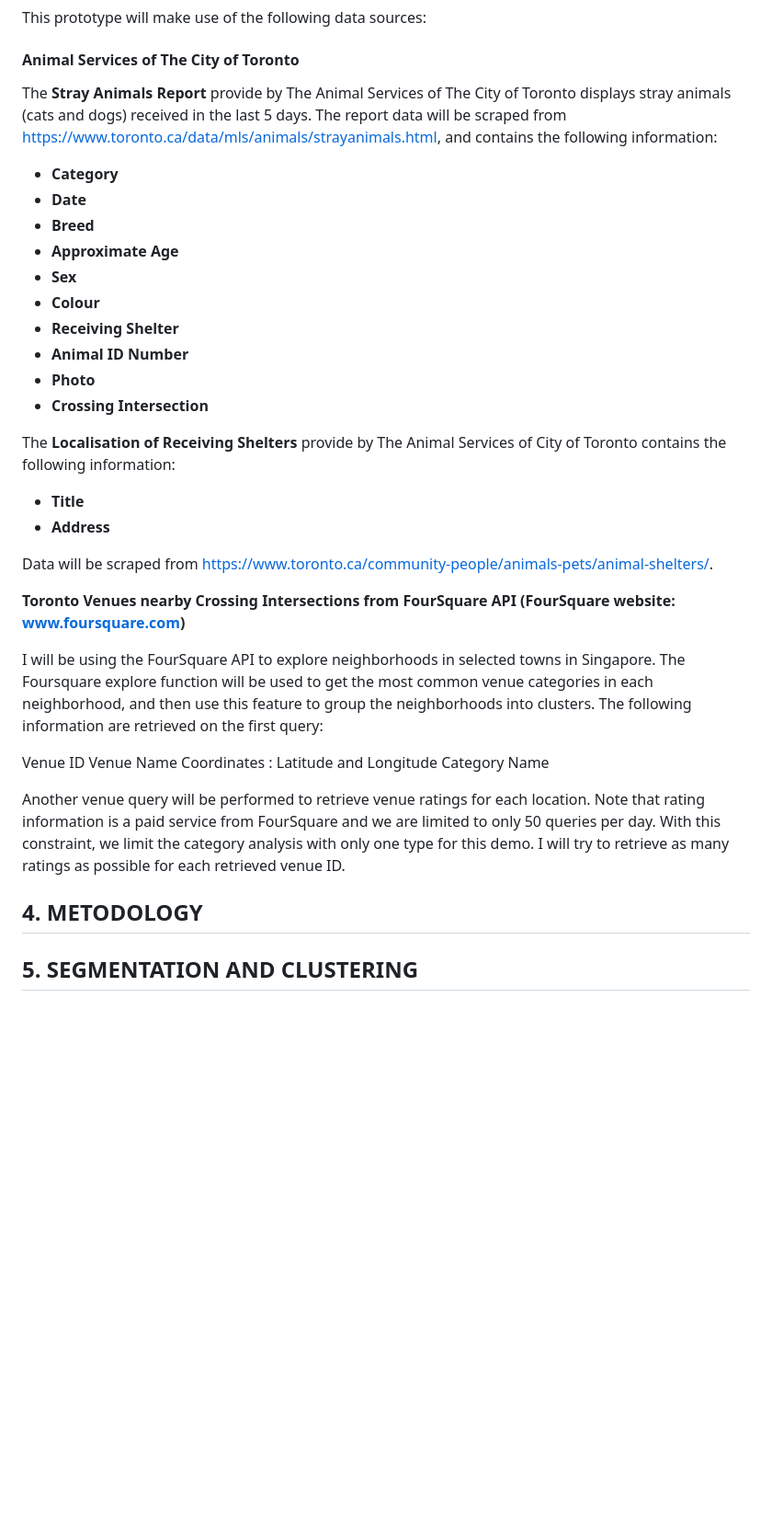
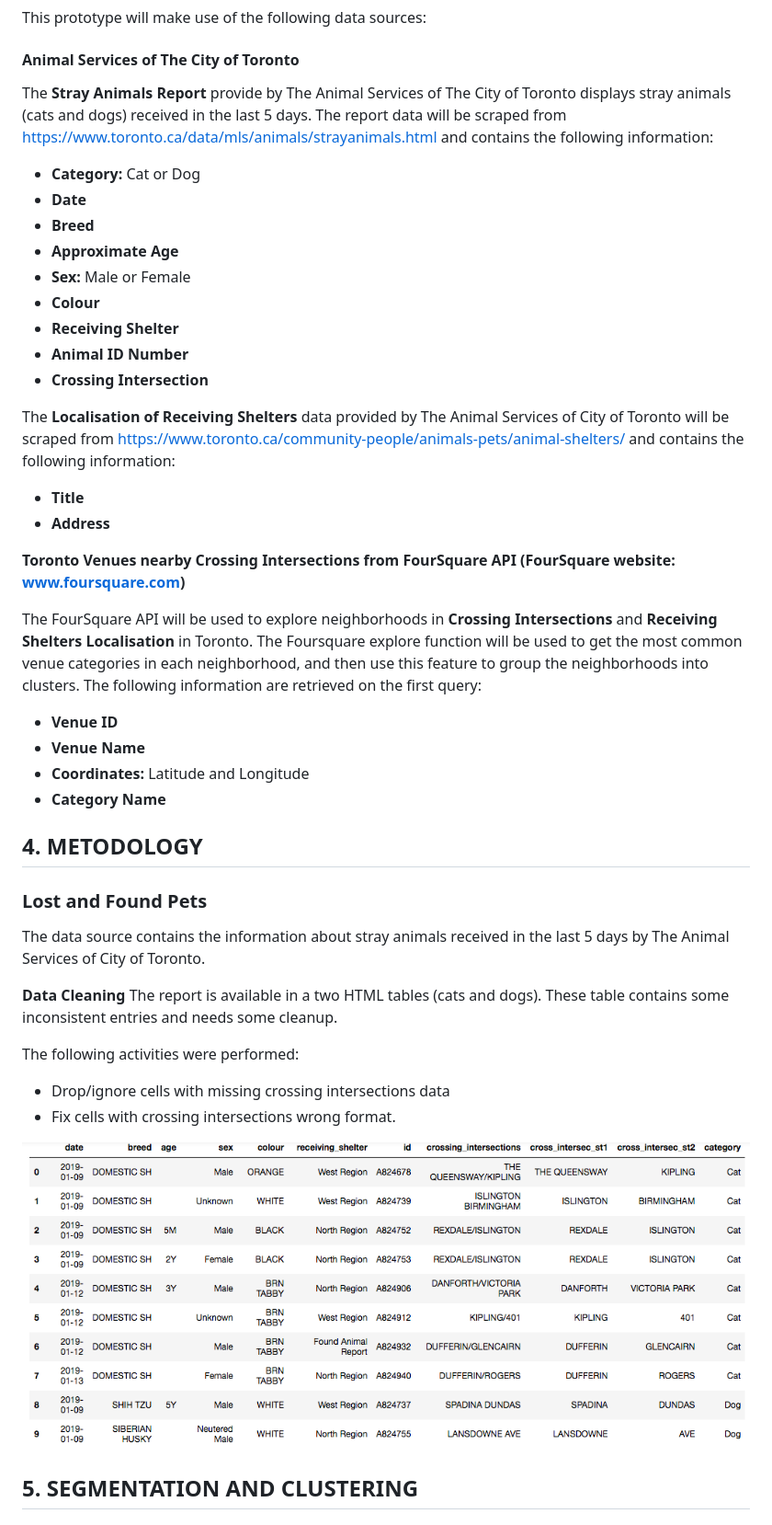
Before and after one commit to gomesluiz/Coursera_Capstone, a Markdown page: README.md, the part around the change printed below. Shown: that part at 92% size. Rendered like a GitHub page; pictures changed too: lost_and_found_pets.png (added); blank space fills up the shorter version.

Commit message:
Week 4 updated

```diff
--- a/README.md
+++ b/README.md
@@ -18,41 +18,49 @@ This prototype will make use of the following data sources:
 
 #### Animal Services of The City of Toronto
 
-The **Stray Animals Report** provide by The Animal Services of The City of Toronto displays stray animals  (cats and dogs) received in the last 5 days. The report data will be scraped from https://www.toronto.ca/data/mls/animals/strayanimals.html, and contains the following information:
+The **Stray Animals Report** provide by The Animal Services of The City of Toronto displays stray animals  (cats and dogs) received in the last 5 days. The report data will be scraped from https://www.toronto.ca/data/mls/animals/strayanimals.html and contains the following information:
 
-* **Category**
+* **Category:** Cat or Dog
 * **Date**
 * **Breed**
 * **Approximate Age**
-* **Sex**
+* **Sex:** Male or Female
 * **Colour**
 * **Receiving Shelter**
 * **Animal ID Number**
-* **Photo**
 * **Crossing Intersection**
 
 
- The **Localisation of Receiving Shelters** provide by The Animal Services of City of Toronto contains the following information:
+ The **Localisation of Receiving Shelters** data provided by The Animal Services of City of Toronto will be scraped from https://www.toronto.ca/community-people/animals-pets/animal-shelters/ and contains the following information:
 
 * **Title**
 * **Address**
 
+**Toronto Venues nearby Crossing Intersections from FourSquare API (FourSquare website: www.foursquare.com)**
 
-Data will be scraped from https://www.toronto.ca/community-people/animals-pets/animal-shelters/.
+The FourSquare API will be used to explore neighborhoods in **Crossing Intersections** and **Receiving Shelters Localisation** in Toronto. The Foursquare explore function will be used to get the most common venue categories in each neighborhood, and then use this feature to group the neighborhoods into clusters. The following information are retrieved on the first query:
+
+* **Venue ID**
+* **Venue Name**
+* **Coordinates:** Latitude and Longitude
+* **Category Name**
 
 
-**Toronto Venues nearby Crossing Intersections from FourSquare API (FourSquare website: www.foursquare.com)**
+## 4. METODOLOGY
 
-I will be using the FourSquare API to explore neighborhoods in selected towns in Singapore. The Foursquare explore function will be used to get the most common venue categories in each neighborhood, and then use this feature to group the neighborhoods into clusters. The following information are retrieved on the first query:
+### Lost and Found Pets
+The data source contains the information about stray animals received in the last 5 days by The Animal Services of City of Toronto.
 
-Venue ID
-Venue Name
-Coordinates : Latitude and Longitude
-Category Name
+**Data Cleaning** The report is available in a two HTML tables (cats and dogs). These table contains some inconsistent entries and needs some cleanup.
 
-Another venue query will be performed to retrieve venue ratings for each location. Note that rating information is a paid service from FourSquare and we are limited to only 50 queries per day. With this constraint, we limit the category analysis with only one type for this demo. I will try to retrieve as many ratings as possible for each retrieved venue ID.
+The following activities were performed:
 
-## 4. METODOLOGY
+* Drop/ignore cells with missing crossing intersections data
+* Fix cells with crossing intersections wrong format.
+
+![Lost and Founds Pets in Toronto](lost_and_found_pets.png)
+
+
 
 ## 5. SEGMENTATION AND CLUSTERING
 
```
Also changed, not shown: other parts of README.md (+2 -2 lines), 7 other files.
